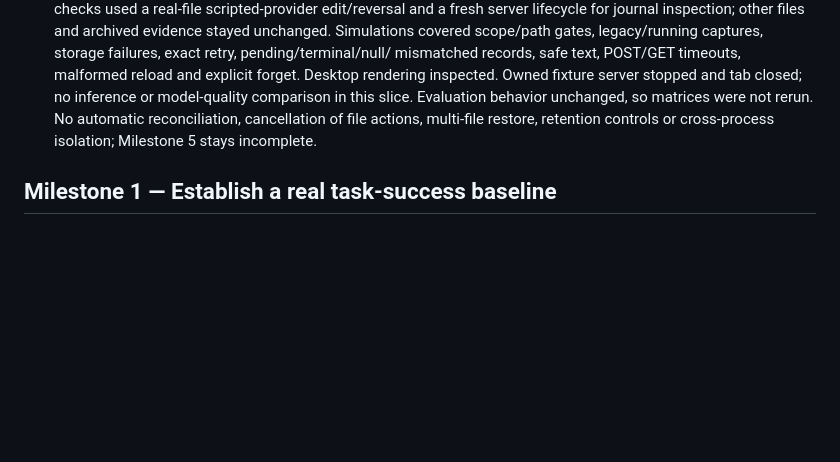
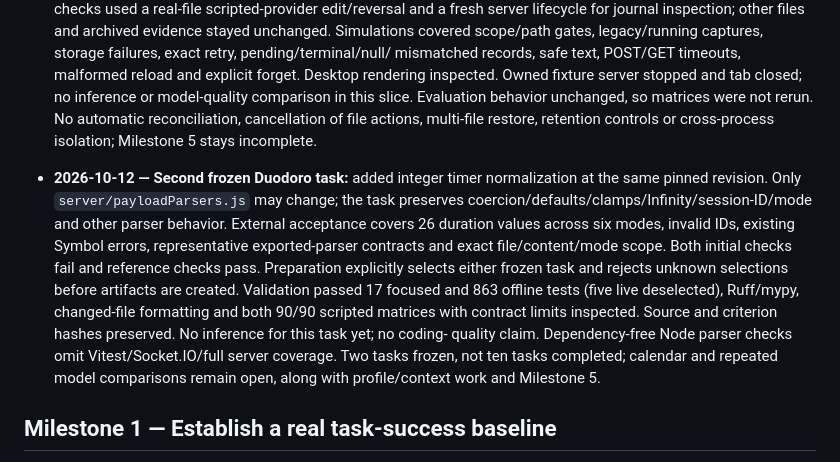
Before and after one commit to jorj-pineda/agent-harness, a Markdown page: roadmap.md, the part around the change. Drawn GitHub-style; blank space fills up the shorter version.

Commit message:
Document frozen timer criterion and limited validation coverage

```diff
--- a/roadmap.md
+++ b/roadmap.md
@@ -890,6 +890,20 @@ Relevant implementation: `harness/loop.py`, `harness/outcome.py`, `harness/groun
   were not rerun. No automatic reconciliation, cancellation of file actions, multi-file
   restore, retention controls or cross-process isolation; Milestone 5 stays incomplete.
 
+- **2026-10-12 — Second frozen Duodoro task:** added integer timer normalization
+  at the same pinned revision. Only `server/payloadParsers.js` may change; the task
+  preserves coercion/defaults/clamps/Infinity/session-ID/mode and other parser behavior.
+  External acceptance covers 26 duration values across six modes, invalid IDs, existing
+  Symbol errors, representative exported-parser contracts and exact file/content/mode
+  scope. Both initial checks fail and reference checks pass. Preparation explicitly
+  selects either frozen task and rejects unknown selections before artifacts are created.
+  Validation passed 17 focused and 863 offline tests (five live deselected), Ruff/mypy,
+  changed-file formatting and both 90/90 scripted matrices with contract limits inspected.
+  Source and criterion hashes preserved. No inference for this task yet; no coding-
+  quality claim. Dependency-free Node parser checks omit Vitest/Socket.IO/full server
+  coverage. Two tasks frozen, not ten tasks completed; calendar and repeated model
+  comparisons remain open, along with profile/context work and Milestone 5.
+
 ## Milestone 1 — Establish a real task-success baseline
 
 **Outcome:** a model attempts real repository tasks through the same runtime used by Jorge, and independent checks determine whether it succeeded.
```
Also changed, not shown: 1 other file.
